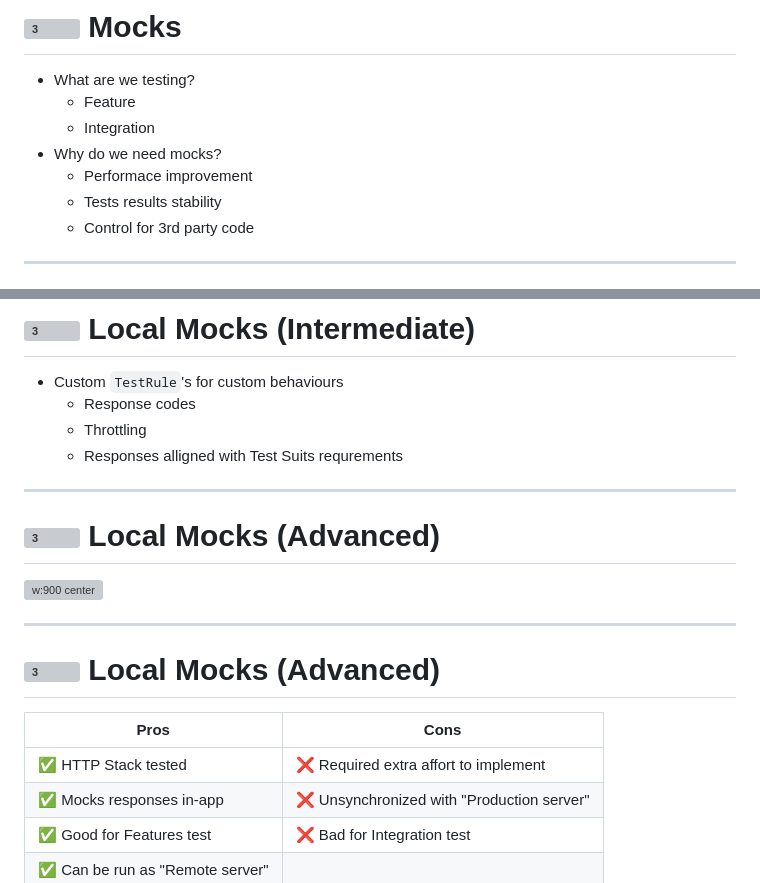
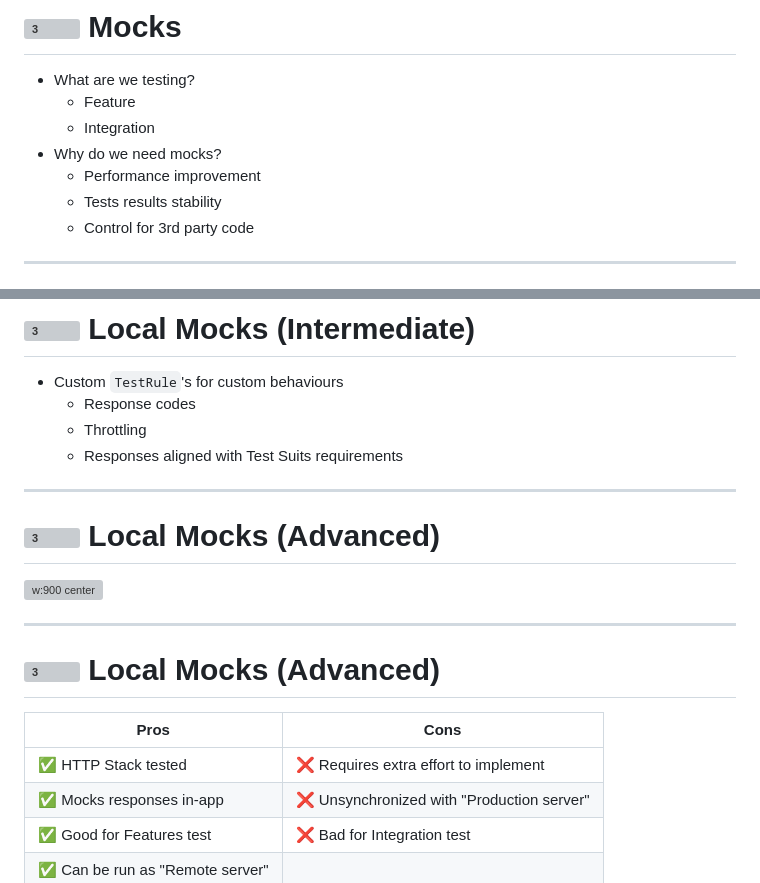
Before and after one commit to Vacxe/presentation-android-ui-testing-theory-and-practice, a Markdown page: presentation.md, 2 parts joined by grey strips. Drawn GitHub-style; grey boxes are pictures that could not be loaded.

````diff
--- a/presentation.md
+++ b/presentation.md
@@ -382,7 +382,7 @@ onScreen<FeatureAScreen> {
   * Feature
   * Integration
 * Why do we need mocks?
-  * Performace improvement
+  * Performance improvement
   * Tests results stability
   * Control for 3rd party code
 
@@ -450,7 +450,7 @@ onScreen<FeatureAScreen> {
 * Custom ```TestRule```'s for custom behaviours
   * Response codes
   * Throttling
-  * Responses alligned with Test Suits requrements
+  * Responses aligned with Test Suits requirements
 ---
 
 # ![3](https://icongr.am/material/numeric-3-circle.svg?color=666666) Local Mocks (Advanced)
@@ -464,7 +464,7 @@ onScreen<FeatureAScreen> {
 
 |Pros|Cons|
 |---|---|
-|:white_check_mark: HTTP Stack tested |:x:  Required extra affort to implement|
+|:white_check_mark: HTTP Stack tested |:x:  Requires extra effort to implement|
 |:white_check_mark: Mocks responses in-app |:x: Unsynchronized with "Production server"|
 |:white_check_mark: Good for Features test|:x: Bad for Integration test|
 |:white_check_mark: Can be run as "Remote server" ||
````
Also changed, not shown: other parts of presentation.md (+18 -18 lines).
